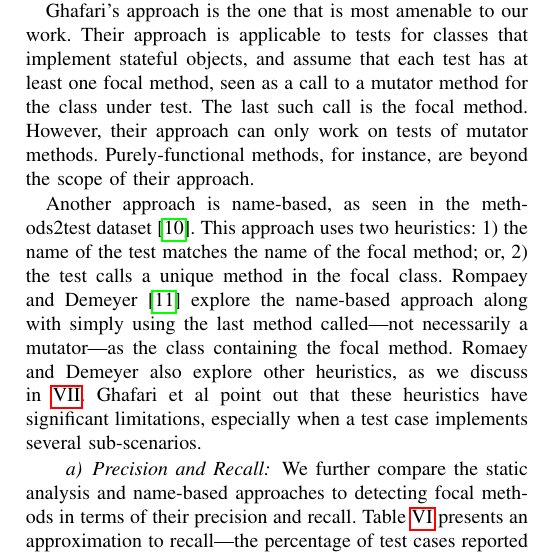
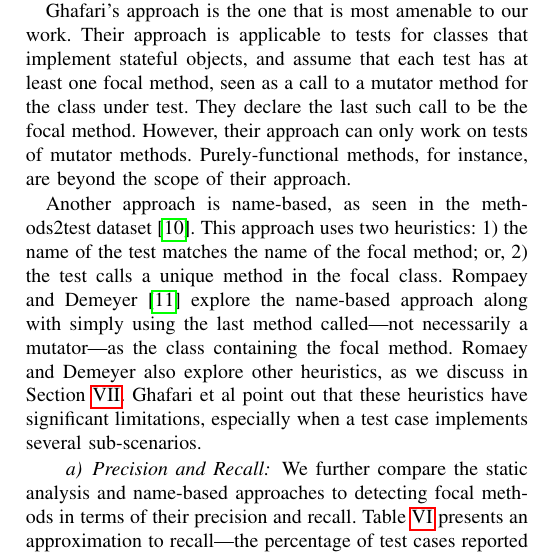
Before and after one commit to dliang2000/SCAM2021_MockAbstraction, a LaTeX paper (main.tex, which reads focal.tex): part of one column of page 9 of 11, cut so that both start at the same text. Compiled offline with pdfLaTeX; a missing font is replaced by an installed copy or a similar font; a LaTeX package or settings file that is missing is left out.

Commit message:
page limit

```diff
--- a/focal.tex
+++ b/focal.tex
@@ -13,7 +13,7 @@ Ghafari's approach is the one that is most amenable to our work.
 Their approach is applicable to tests for classes that implement
 stateful objects, and assume that each test has at least one focal
 method, seen as a call to a mutator method for the class under test.
-The last such call is the focal method. However, their approach can
+They declare the last such call to be the focal method. However, their approach can
 only work on tests of mutator methods.  Purely-functional methods, for
 instance, are beyond the scope of their approach.
 
@@ -23,7 +23,7 @@ the name of the test matches the name of the focal method; or, 2) the
 test calls a unique method in the focal class. Rompaey and
 Demeyer~\cite{rompaey09:_estab_traceab_links_unit_test} explore the
 name-based approach along with simply using the last method called---not necessarily a mutator---as the class containing the focal method.  Romaey and Demeyer also
-explore other heuristics, as we discuss in~\ref{sec:related}. Ghafari et al point out
+explore other heuristics, as we discuss in Section~\ref{sec:related}. Ghafari et al point out
 that these heuristics have significant limitations, especially when a
 test case implements several sub-scenarios.
 
```
